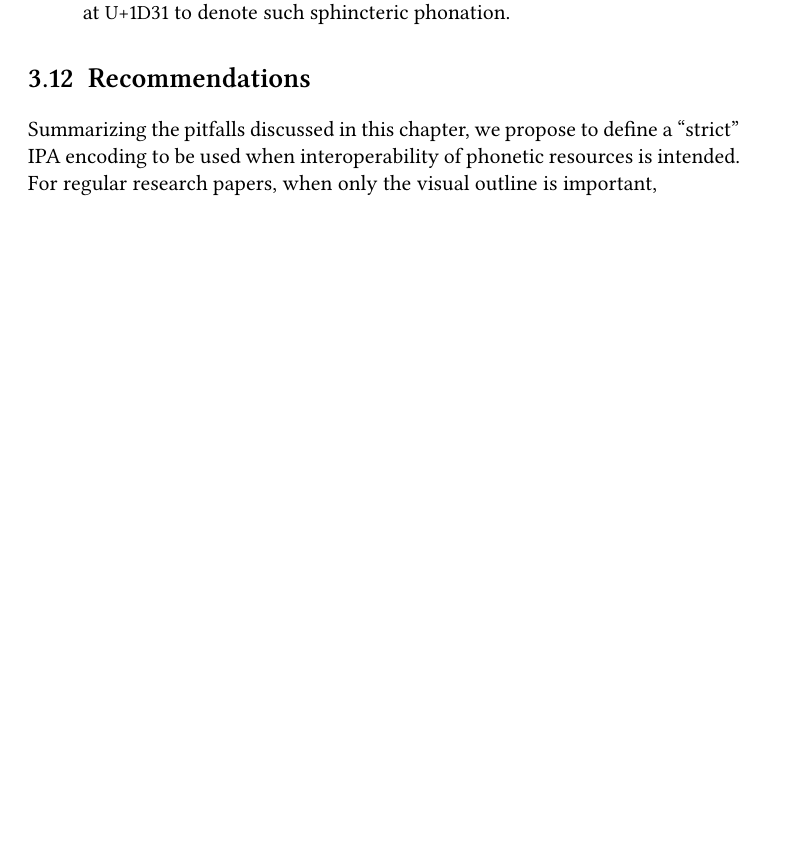
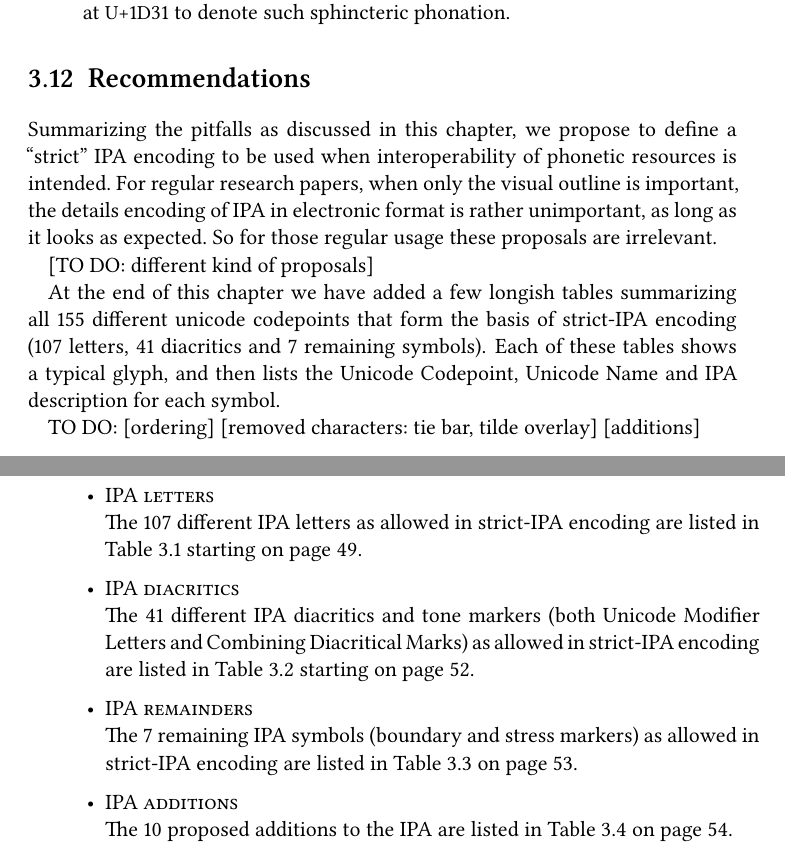
Before and after one commit to unicode-cookbook/cookbook, a LaTeX document (unicode.tex, which reads chapters/ipa_meets_unicode.tex): part of page 55 of 79 before the commit and two parts of pages 53 and 54 of 77 after it, the two joined at a grey line, cut so that both start at the same text, the shorter picture padded with empty space. The pictures show the PDF file unicode.pdf that the author committed with the source.

Commit message:
refinements of IPA chapter

```diff
--- a/chapters/ipa_meets_unicode.tex
+++ b/chapters/ipa_meets_unicode.tex
@@ -815,15 +807,51 @@ used with care.
 \label{ipa-recommendations}
 % ==========================
 
-Summarizing the pitfalls discussed in this chapter, we propose to define a
+Summarizing the pitfalls as discussed in this chapter, we propose to define a
 ``strict'' IPA encoding to be used when interoperability of phonetic resources
 is intended. For regular research papers, when only the visual outline is
-important,
+important, the details encoding of IPA in electronic format is rather
+unimportant, as long as it looks as expected. So for those regular usage these
+proposals are irrelevant.
 
+[TO DO: different kind of proposals]
+
+At the end of this chapter we have added a few longish tables summarizing all
+155 different unicode codepoints that form the basis of strict-IPA encoding
+(107 letters, 41 diacritics and 7 remaining symbols). Each of
+these tables shows a typical glyph, and then lists the Unicode Codepoint,
+Unicode Name and IPA description for each symbol.
+
+TO DO:
+[ordering]
+[removed characters: tie bar, tilde overlay]
+[additions]
+
+
+\begin{itemize}[itemsep=6pt]
+
+  \item \textsc{IPA letters} \newline
+        The 107 different IPA letters as allowed in strict-IPA encoding are
+        listed in Table~\ref{tab:ipa_letters} starting on
+        page~\pageref{tab:ipa_letters}.
+  \item \textsc{IPA diacritics} \newline The 41 different IPA diacritics and
+        tone markers (both Unicode Modifier Letters and Combining Diacritical
+        Marks) as allowed in strict-IPA encoding are listed in
+        Table~\ref{tab:ipa_diacritics} starting on
+        page~\pageref{tab:ipa_diacritics}.
+  \item \textsc{IPA remainders} \newline
+        The 7 remaining IPA symbols (boundary and stress markers) as allowed in
+        strict-IPA encoding are listed in Table~\ref{tab:ipa_boundaries} on
+        page~\pageref{tab:ipa_boundaries}.
+  \item \textsc{IPA additions} \newline
+        The 10 proposed additions to the IPA are listed in
+        Table~\ref{tab:ipa_additions} on page~\pageref{tab:ipa_additions}.
+
+\end{itemize}
+
+
+\newpage
 \input{tables/unicode_letters}
-
 \input{tables/unicode_diacritics}
-
 \input{tables/unicode_boundaries}
-
 \input{tables/unicode_additions}
```
Also changed, not shown: localcommands.tex (+1 -2 lines), localpackages.tex (+1 -1 lines), tables/unicode_boundaries.tex (+1 -0 lines), tables/unicode_letters.tex (+0 -2 lines), unicode.pdf, chapters/ipa_meets_unicode.tex (8 more changed lines), 1 other file.
